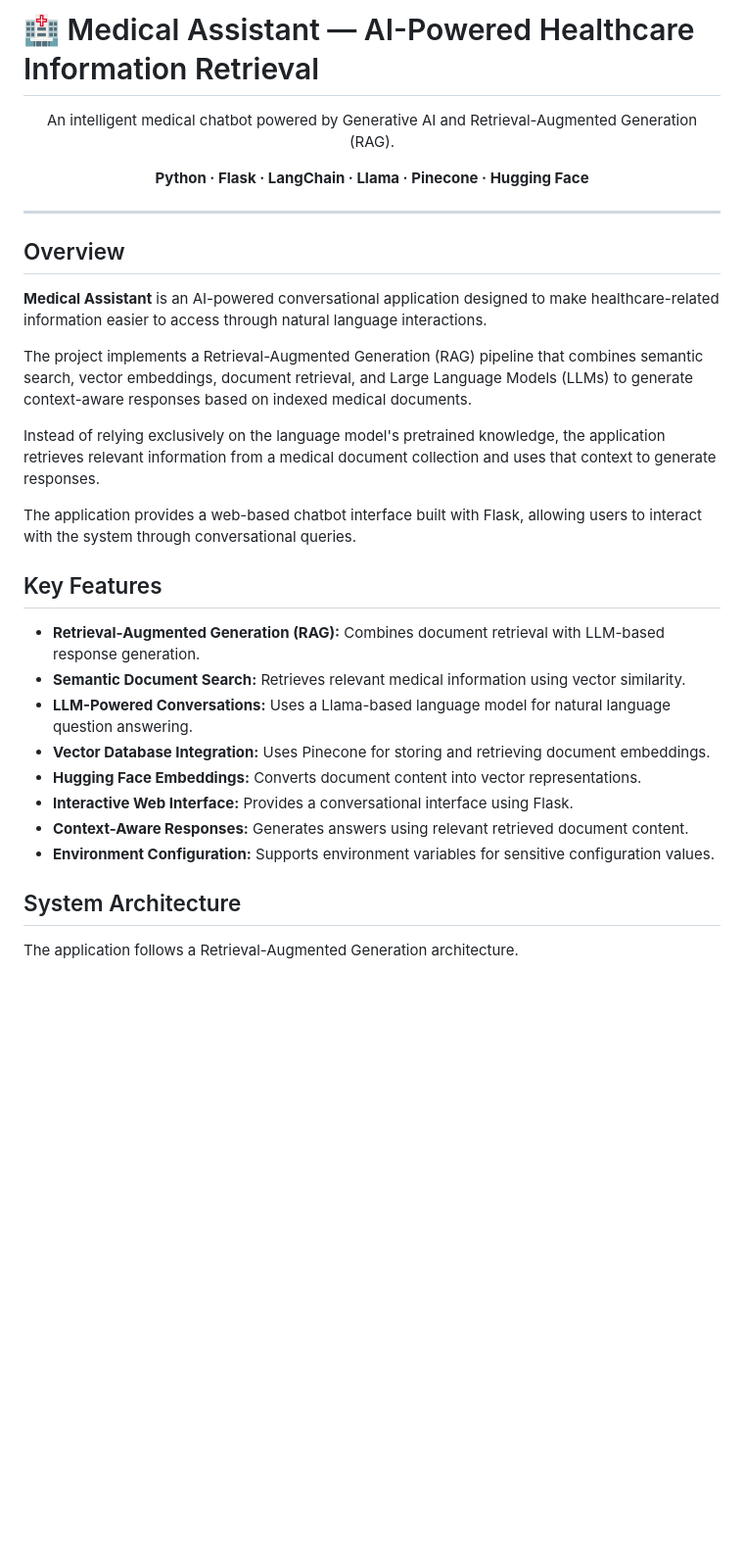
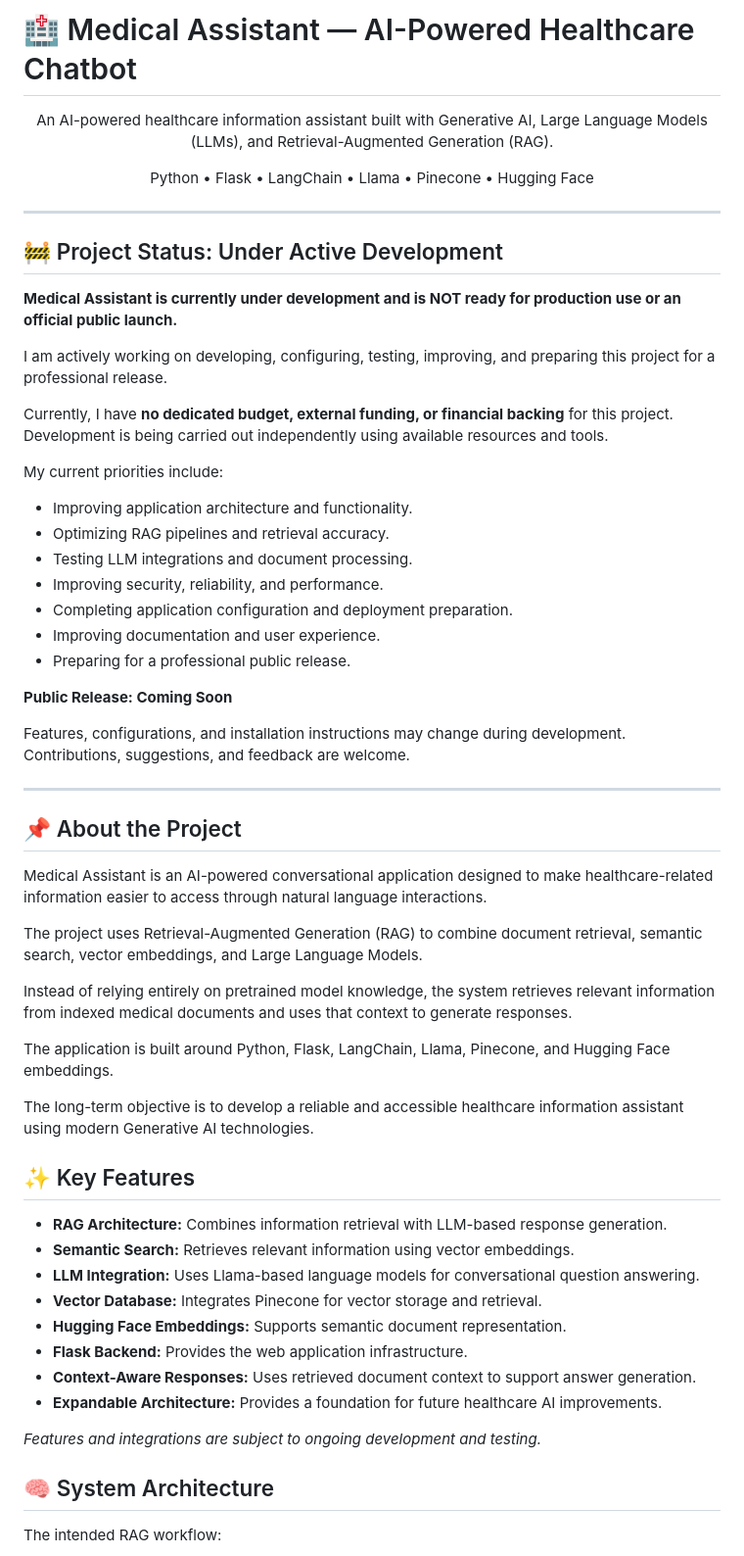
Before and after one commit to MuhammadAnasAkhtar/Medical_Assistant, a Markdown page: README.md, the part around one of its changes. Shown at 98% size. Rendered like a GitHub page; blank space fills up the shorter version.

````diff
--- a/README.md
+++ b/README.md
@@ -1,39 +1,67 @@
-# 🏥 Medical Assistant — AI-Powered Healthcare Information Retrieval
+# 🏥 Medical Assistant — AI-Powered Healthcare Chatbot
 
 <p align="center">
-  An intelligent medical chatbot powered by Generative AI and Retrieval-Augmented Generation (RAG).
+  An AI-powered healthcare information assistant built with Generative AI, Large Language Models (LLMs), and Retrieval-Augmented Generation (RAG).
 </p>
 
 <p align="center">
-  <b>Python · Flask · LangChain · Llama · Pinecone · Hugging Face</b>
+  Python • Flask • LangChain • Llama • Pinecone • Hugging Face
 </p>
 
 ---
 
-## Overview
+## 🚧 Project Status: Under Active Development
 
-**Medical Assistant** is an AI-powered conversational application designed to make healthcare-related information easier to access through natural language interactions.
+**Medical Assistant is currently under development and is NOT ready for production use or an official public launch.**
 
-The project implements a Retrieval-Augmented Generation (RAG) pipeline that combines semantic search, vector embeddings, document retrieval, and Large Language Models (LLMs) to generate context-aware responses based on indexed medical documents.
+I am actively working on developing, configuring, testing, improving, and preparing this project for a professional release.
 
-Instead of relying exclusively on the language model's pretrained knowledge, the application retrieves relevant information from a medical document collection and uses that context to generate responses.
+Currently, I have **no dedicated budget, external funding, or financial backing** for this project. Development is being carried out independently using available resources and tools.
 
-The application provides a web-based chatbot interface built with Flask, allowing users to interact with the system through conversational queries.
+My current priorities include:
 
-## Key Features
+- Improving application architecture and functionality.
+- Optimizing RAG pipelines and retrieval accuracy.
+- Testing LLM integrations and document processing.
+- Improving security, reliability, and performance.
+- Completing application configuration and deployment preparation.
+- Improving documentation and user experience.
+- Preparing for a professional public release.
 
-- **Retrieval-Augmented Generation (RAG):** Combines document retrieval with LLM-based response generation.
-- **Semantic Document Search:** Retrieves relevant medical information using vector similarity.
-- **LLM-Powered Conversations:** Uses a Llama-based language model for natural language question answering.
-- **Vector Database Integration:** Uses Pinecone for storing and retrieving document embeddings.
-- **Hugging Face Embeddings:** Converts document content into vector representations.
-- **Interactive Web Interface:** Provides a conversational interface using Flask.
-- **Context-Aware Responses:** Generates answers using relevant retrieved document content.
-- **Environment Configuration:** Supports environment variables for sensitive configuration values.
+**Public Release: Coming Soon**
 
-## System Architecture
+Features, configurations, and installation instructions may change during development. Contributions, suggestions, and feedback are welcome.
 
-The application follows a Retrieval-Augmented Generation architecture.
+---
+
+## 📌 About the Project
+
+Medical Assistant is an AI-powered conversational application designed to make healthcare-related information easier to access through natural language interactions.
+
+The project uses Retrieval-Augmented Generation (RAG) to combine document retrieval, semantic search, vector embeddings, and Large Language Models.
+
+Instead of relying entirely on pretrained model knowledge, the system retrieves relevant information from indexed medical documents and uses that context to generate responses.
+
+The application is built around Python, Flask, LangChain, Llama, Pinecone, and Hugging Face embeddings.
+
+The long-term objective is to develop a reliable and accessible healthcare information assistant using modern Generative AI technologies.
+
+## ✨ Key Features
+
+- **RAG Architecture:** Combines information retrieval with LLM-based response generation.
+- **Semantic Search:** Retrieves relevant information using vector embeddings.
+- **LLM Integration:** Uses Llama-based language models for conversational question answering.
+- **Vector Database:** Integrates Pinecone for vector storage and retrieval.
+- **Hugging Face Embeddings:** Supports semantic document representation.
+- **Flask Backend:** Provides the web application infrastructure.
+- **Context-Aware Responses:** Uses retrieved document context to support answer generation.
+- **Expandable Architecture:** Provides a foundation for future healthcare AI improvements.
+
+*Features and integrations are subject to ongoing development and testing.*
+
+## 🧠 System Architecture
+
+The intended RAG workflow:
 
 ```mermaid
 flowchart TD
````
Also changed, not shown: other parts of README.md (+92 -114 lines).
